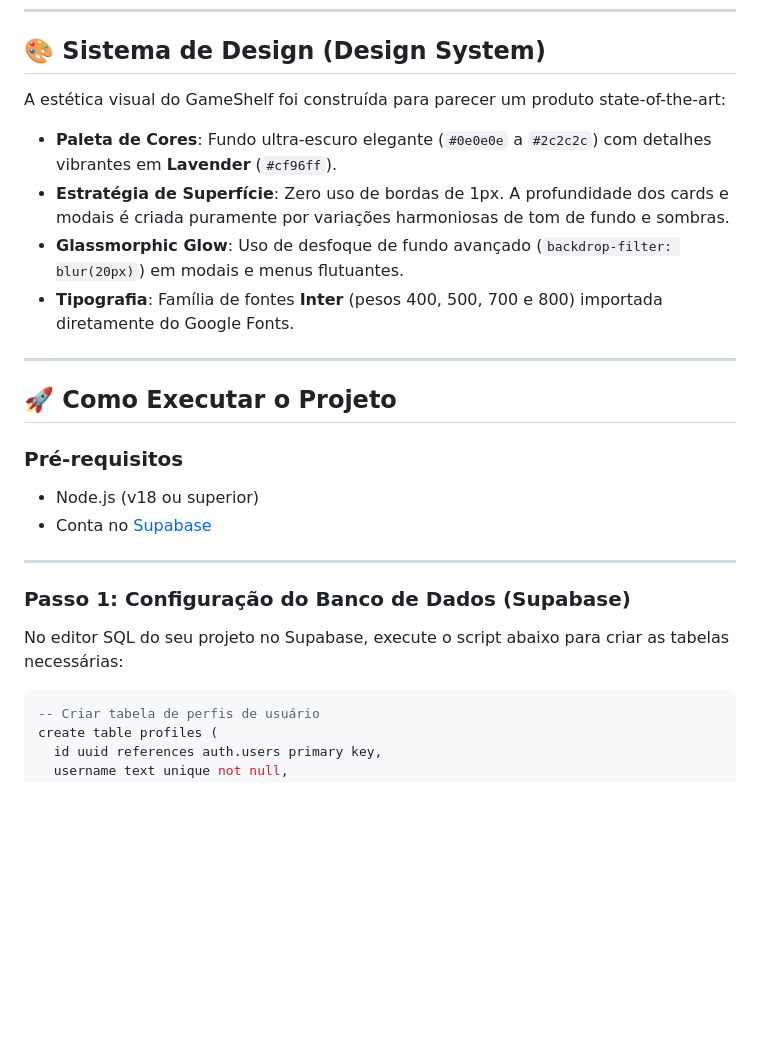
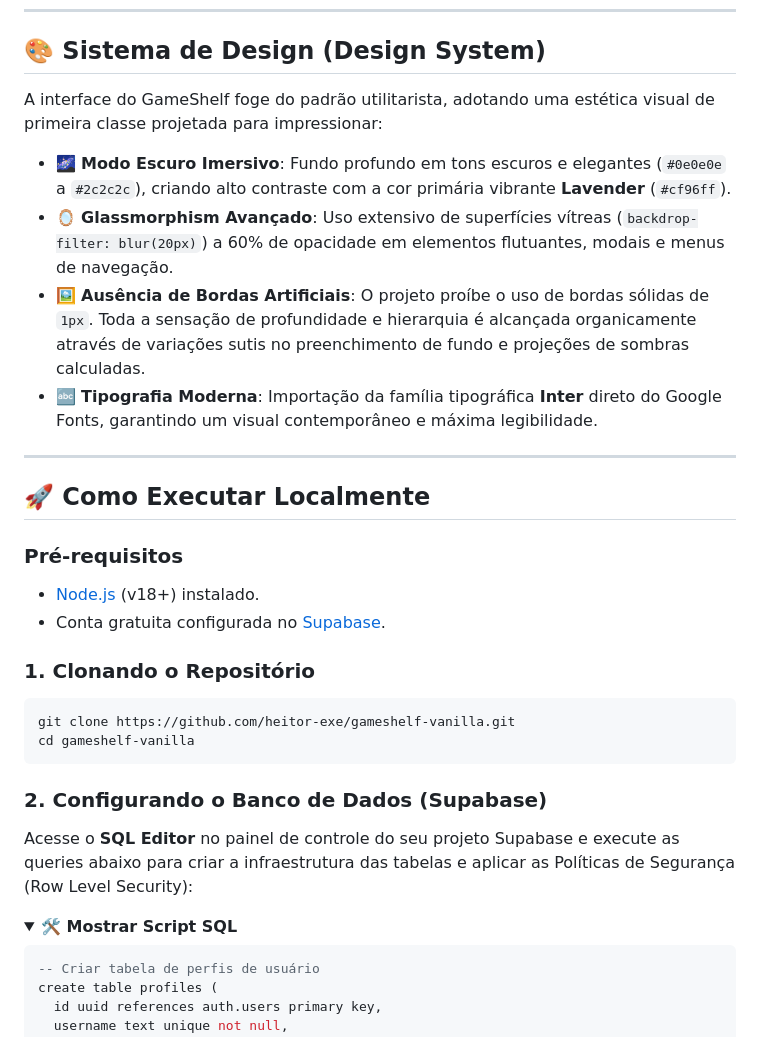
Before and after one commit to heitor-exe/gameshelf-vanilla, a Markdown page: README.md, the part around one of its changes. GitHub-like rendering; folded sections open; blank space fills up the shorter version.

````diff
--- a/README.md
+++ b/README.md
@@ -64,25 +66,34 @@ gameshelf-vanilla/
 
 ## 🎨 Sistema de Design (Design System)
 
-A estética visual do GameShelf foi construída para parecer um produto state-of-the-art:
-* **Paleta de Cores**: Fundo ultra-escuro elegante (`#0e0e0e` a `#2c2c2c`) com detalhes vibrantes em **Lavender** (`#cf96ff`).
-* **Estratégia de Superfície**: Zero uso de bordas de 1px. A profundidade dos cards e modais é criada puramente por variações harmoniosas de tom de fundo e sombras.
-* **Glassmorphic Glow**: Uso de desfoque de fundo avançado (`backdrop-filter: blur(20px)`) em modais e menus flutuantes.
-* **Tipografia**: Família de fontes **Inter** (pesos 400, 500, 700 e 800) importada diretamente do Google Fonts.
+A interface do GameShelf foge do padrão utilitarista, adotando uma estética visual de primeira classe projetada para impressionar:
+
+- 🌌 **Modo Escuro Imersivo**: Fundo profundo em tons escuros e elegantes (`#0e0e0e` a `#2c2c2c`), criando alto contraste com a cor primária vibrante **Lavender** (`#cf96ff`).
+- 🪞 **Glassmorphism Avançado**: Uso extensivo de superfícies vítreas (`backdrop-filter: blur(20px)`) a 60% de opacidade em elementos flutuantes, modais e menus de navegação.
+- 🖼️ **Ausência de Bordas Artificiais**: O projeto proíbe o uso de bordas sólidas de `1px`. Toda a sensação de profundidade e hierarquia é alcançada organicamente através de variações sutis no preenchimento de fundo e projeções de sombras calculadas.
+- 🔤 **Tipografia Moderna**: Importação da família tipográfica **Inter** direto do Google Fonts, garantindo um visual contemporâneo e máxima legibilidade.
 
 ---
 
-## 🚀 Como Executar o Projeto
+## 🚀 Como Executar Localmente
 
 ### Pré-requisitos
-* Node.js (v18 ou superior)
-* Conta no [Supabase](https://supabase.com/)
+- [Node.js](https://nodejs.org/en/) (v18+) instalado.
+- Conta gratuita configurada no [Supabase](https://supabase.com/).
 
----
+### 1. Clonando o Repositório
 
-### Passo 1: Configuração do Banco de Dados (Supabase)
+```bash
+git clone https://github.com/heitor-exe/gameshelf-vanilla.git
+cd gameshelf-vanilla
+```
 
-No editor SQL do seu projeto no Supabase, execute o script abaixo para criar as tabelas necessárias:
+### 2. Configurando o Banco de Dados (Supabase)
+
+Acesse o **SQL Editor** no painel de controle do seu projeto Supabase e execute as queries abaixo para criar a infraestrutura das tabelas e aplicar as Políticas de Segurança (Row Level Security):
+
+<details>
+<summary><b>🛠️ Mostrar Script SQL</b></summary>
 
 ```sql
 -- Criar tabela de perfis de usuário
````
Also changed, not shown: other parts of README.md (+101 -67 lines).
